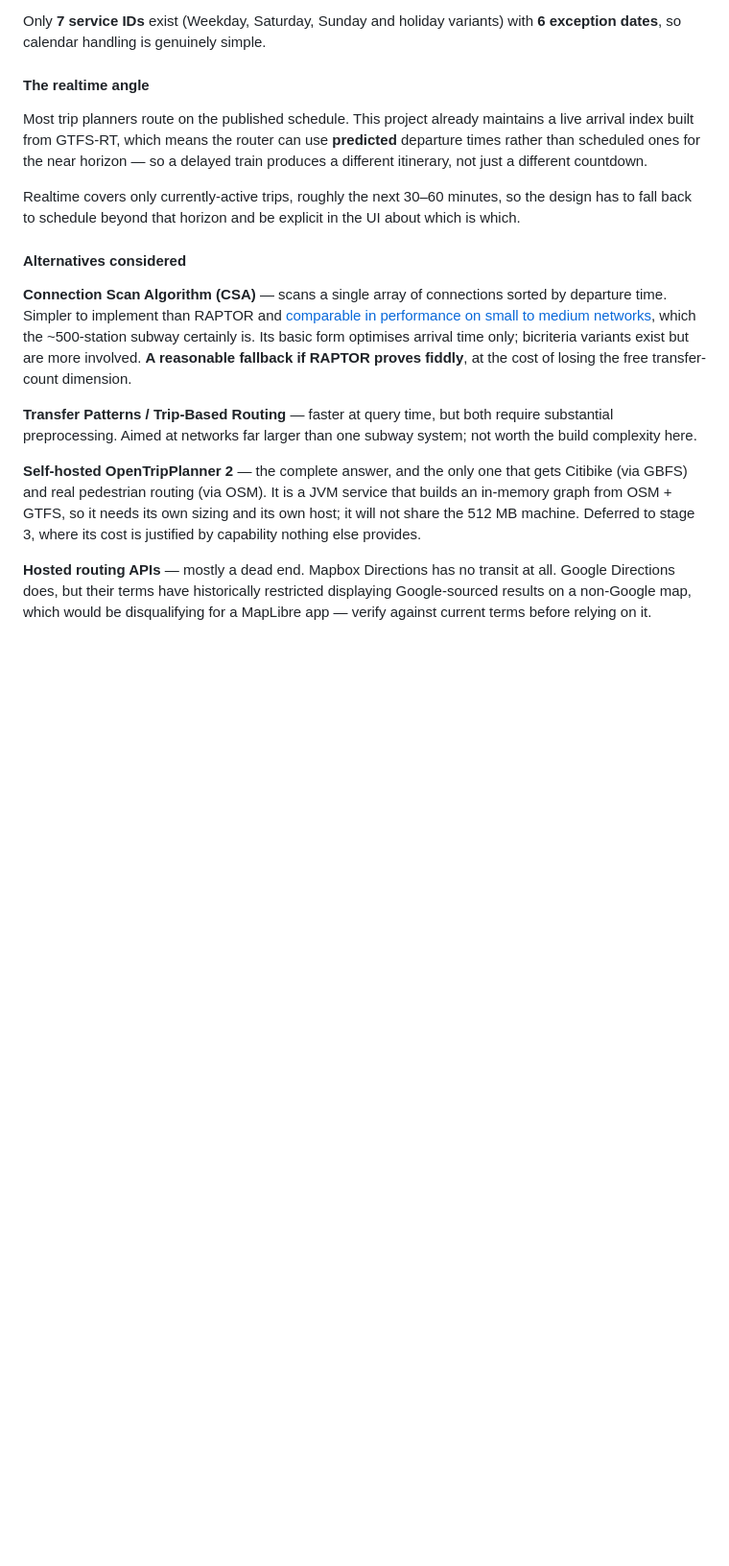
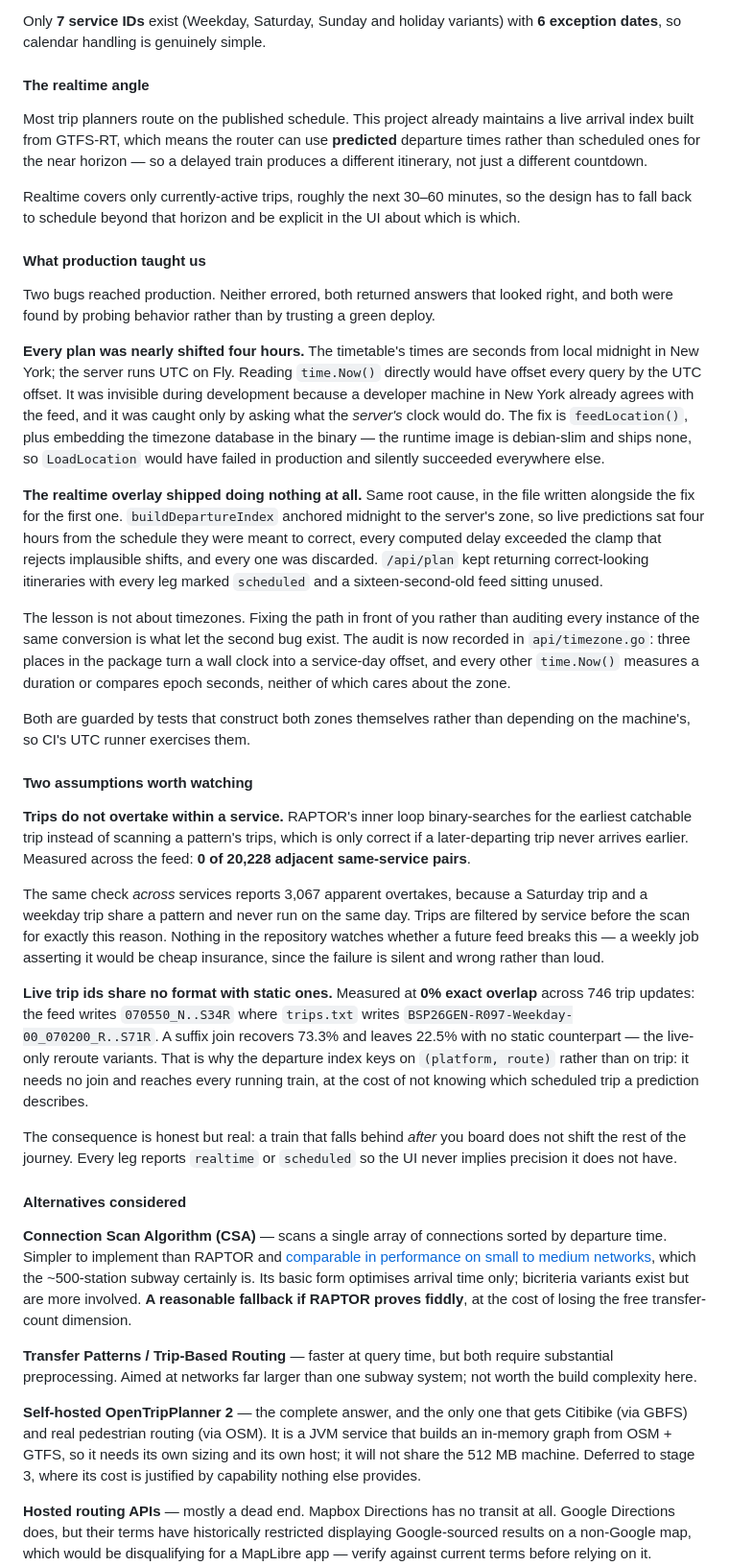
Before and after one commit to alsung/nyc-subway-3d, a Markdown page: README.md, the part around one of its changes. Shown at 96% size. Drawn GitHub-style; blank space fills up the shorter version.

```diff
--- a/README.md
+++ b/README.md
@@ -1470,6 +1501,64 @@ so a delayed train produces a different itinerary, not just a different countdow
 Realtime covers only currently-active trips, roughly the next 30–60 minutes, so
 the design has to fall back to schedule beyond that horizon and be explicit in the
 UI about which is which.
+
+#### What production taught us
+
+Two bugs reached production. Neither errored, both returned answers that looked
+right, and both were found by probing behavior rather than by trusting a green
+deploy.
+
+**Every plan was nearly shifted four hours.** The timetable's times are seconds
+from local midnight in New York; the server runs UTC on Fly. Reading `time.Now()`
+directly would have offset every query by the UTC offset. It was invisible during
+development because a developer machine in New York already agrees with the feed,
+and it was caught only by asking what the *server's* clock would do. The fix is
+`feedLocation()`, plus embedding the timezone database in the binary — the
+runtime image is debian-slim and ships none, so `LoadLocation` would have failed
+in production and silently succeeded everywhere else.
+
+**The realtime overlay shipped doing nothing at all.** Same root cause, in the
+file written alongside the fix for the first one. `buildDepartureIndex` anchored
+midnight to the server's zone, so live predictions sat four hours from the
+schedule they were meant to correct, every computed delay exceeded the clamp that
+rejects implausible shifts, and every one was discarded. `/api/plan` kept
+returning correct-looking itineraries with every leg marked `scheduled` and a
+sixteen-second-old feed sitting unused.
+
+The lesson is not about timezones. Fixing the path in front of you rather than
+auditing every instance of the same conversion is what let the second bug exist.
+The audit is now recorded in `api/timezone.go`: three places in the package turn
+a wall clock into a service-day offset, and every other `time.Now()` measures a
+duration or compares epoch seconds, neither of which cares about the zone.
+
+Both are guarded by tests that construct both zones themselves rather than
+depending on the machine's, so CI's UTC runner exercises them.
+
+#### Two assumptions worth watching
+
+**Trips do not overtake within a service.** RAPTOR's inner loop binary-searches
+for the earliest catchable trip instead of scanning a pattern's trips, which is
+only correct if a later-departing trip never arrives earlier. Measured across the
+feed: **0 of 20,228 adjacent same-service pairs**.
+
+The same check *across* services reports 3,067 apparent overtakes, because a
+Saturday trip and a weekday trip share a pattern and never run on the same day.
+Trips are filtered by service before the scan for exactly this reason. Nothing in
+the repository watches whether a future feed breaks this — a weekly job asserting
+it would be cheap insurance, since the failure is silent and wrong rather than
+loud.
+
+**Live trip ids share no format with static ones.** Measured at **0% exact
+overlap** across 746 trip updates: the feed writes `070550_N..S34R` where
+`trips.txt` writes `BSP26GEN-R097-Weekday-00_070200_R..S71R`. A suffix join
+recovers 73.3% and leaves 22.5% with no static counterpart — the live-only
+reroute variants. That is why the departure index keys on `(platform, route)`
+rather than on trip: it needs no join and reaches every running train, at the
+cost of not knowing which scheduled trip a prediction describes.
+
+The consequence is honest but real: a train that falls behind *after* you board
+does not shift the rest of the journey. Every leg reports `realtime` or
+`scheduled` so the UI never implies precision it does not have.
 
 #### Alternatives considered
 
```
Also changed, not shown: other parts of README.md (+53 -22 lines).
